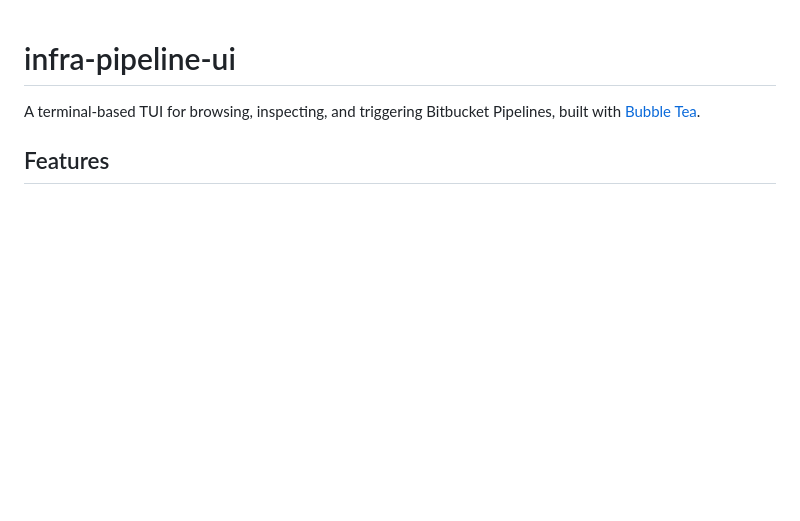
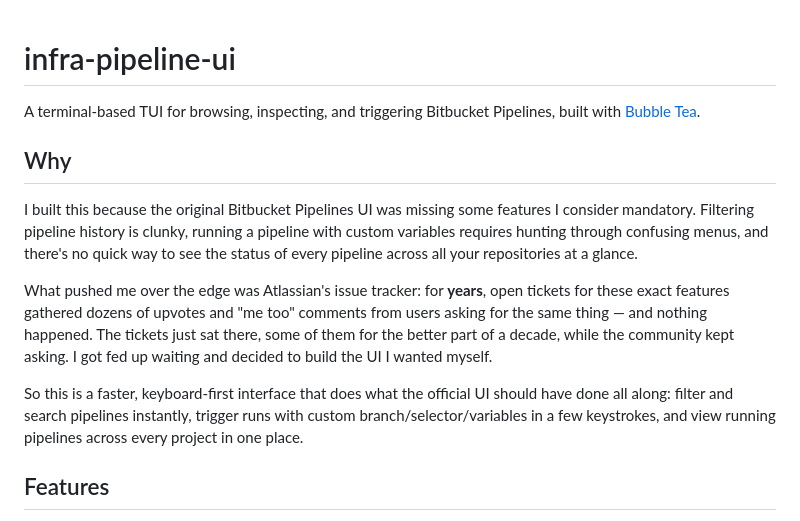
Before and after one commit to Westixy/bbc-pipeline-tui, a Markdown page: README.md, the part around the change. GitHub-like rendering; blank space fills up the shorter version.

Commit message:
docs(readme): add project motivation section
Explains why the tool was built, highlighting missing official features
like filtering, custom pipeline variables, and cross-repo status views.

```diff
--- a/README.md
+++ b/README.md
@@ -1,6 +1,26 @@
 # infra-pipeline-ui
 
 A terminal-based TUI for browsing, inspecting, and triggering Bitbucket Pipelines, built with [Bubble Tea](https://github.com/charmbracelet/bubbletea).
+
+## Why
+
+I built this because the original Bitbucket Pipelines UI was missing some
+features I consider mandatory. Filtering pipeline history is clunky, running a
+pipeline with custom variables requires hunting through confusing menus, and
+there's no quick way to see the status of every pipeline across all your
+repositories at a glance.
+
+What pushed me over the edge was Atlassian's issue tracker: for **years**, open
+tickets for these exact features gathered dozens of upvotes and "me too"
+comments from users asking for the same thing — and nothing happened. The
+tickets just sat there, some of them for the better part of a decade, while the
+community kept asking. I got fed up waiting and decided to build the UI I
+wanted myself.
+
+So this is a faster, keyboard-first interface that does what the official UI
+should have done all along: filter and search pipelines instantly, trigger runs
+with custom branch/selector/variables in a few keystrokes, and view running
+pipelines across every project in one place.
 
 ## Features
 
```
